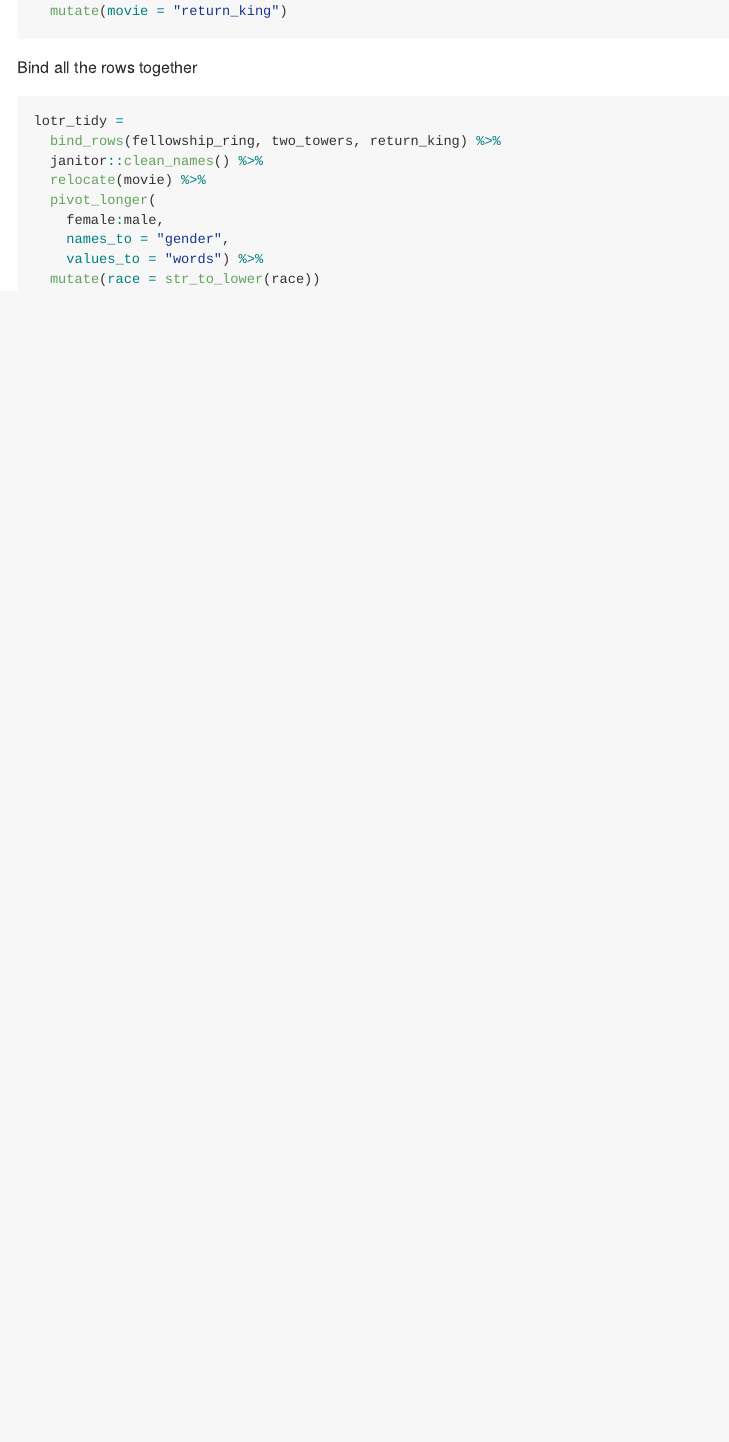
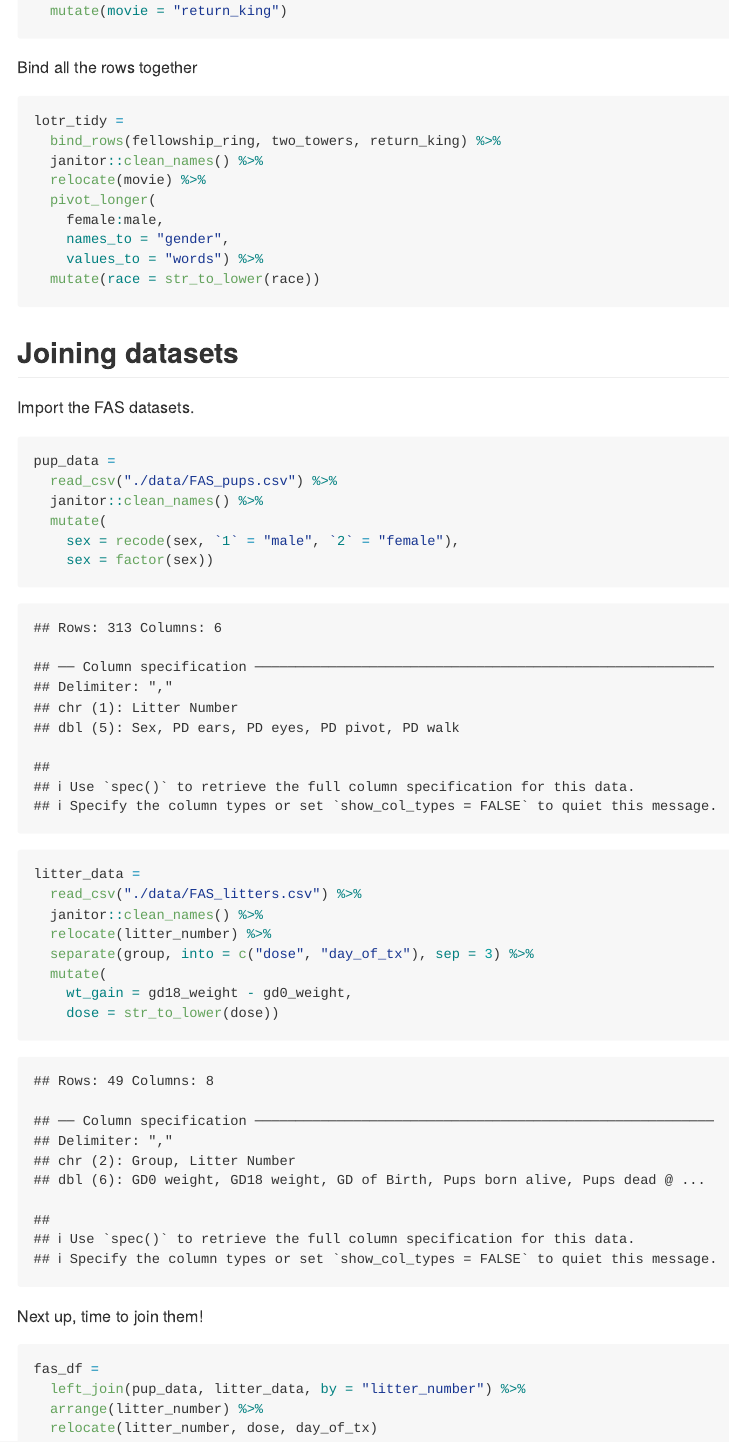
Before and after one commit to jodischarf/data_wrangling_i, an R Markdown document (tidy_data.rmd): the page in a window 1100 px wide, from 2100 px down. The pictures show the output file tidy_data.md that the author committed with the source, drawn offline in the style of GitHub.

Commit message:
joins (esp left_join) with the FAS datasets

````diff
--- a/tidy_data.rmd
+++ b/tidy_data.rmd
@@ -96,3 +96,36 @@ lotr_tidy =
     values_to = "words") %>%
   mutate(race = str_to_lower(race))
 ```
+
+
+
+## Joining datasets
+
+Import the FAS datasets.
+
+```{r}
+pup_data =
+  read_csv("./data/FAS_pups.csv") %>%
+  janitor::clean_names() %>%
+  mutate(
+    sex = recode(sex, `1` = "male", `2` = "female"),
+    sex = factor(sex))
+
+litter_data =
+  read_csv("./data/FAS_litters.csv") %>%
+  janitor::clean_names() %>%
+  relocate(litter_number) %>%
+  separate(group, into = c("dose", "day_of_tx"), sep = 3) %>%
+  mutate(
+    wt_gain = gd18_weight - gd0_weight,
+    dose = str_to_lower(dose))
+```
+
+Next up, time to join them!
+
+```{r}
+fas_df =
+  left_join(pup_data, litter_data, by = "litter_number") %>%
+  arrange(litter_number) %>%
+  relocate(litter_number, dose, day_of_tx)
+```
````
Also changed, not shown: tidy_data.md.
